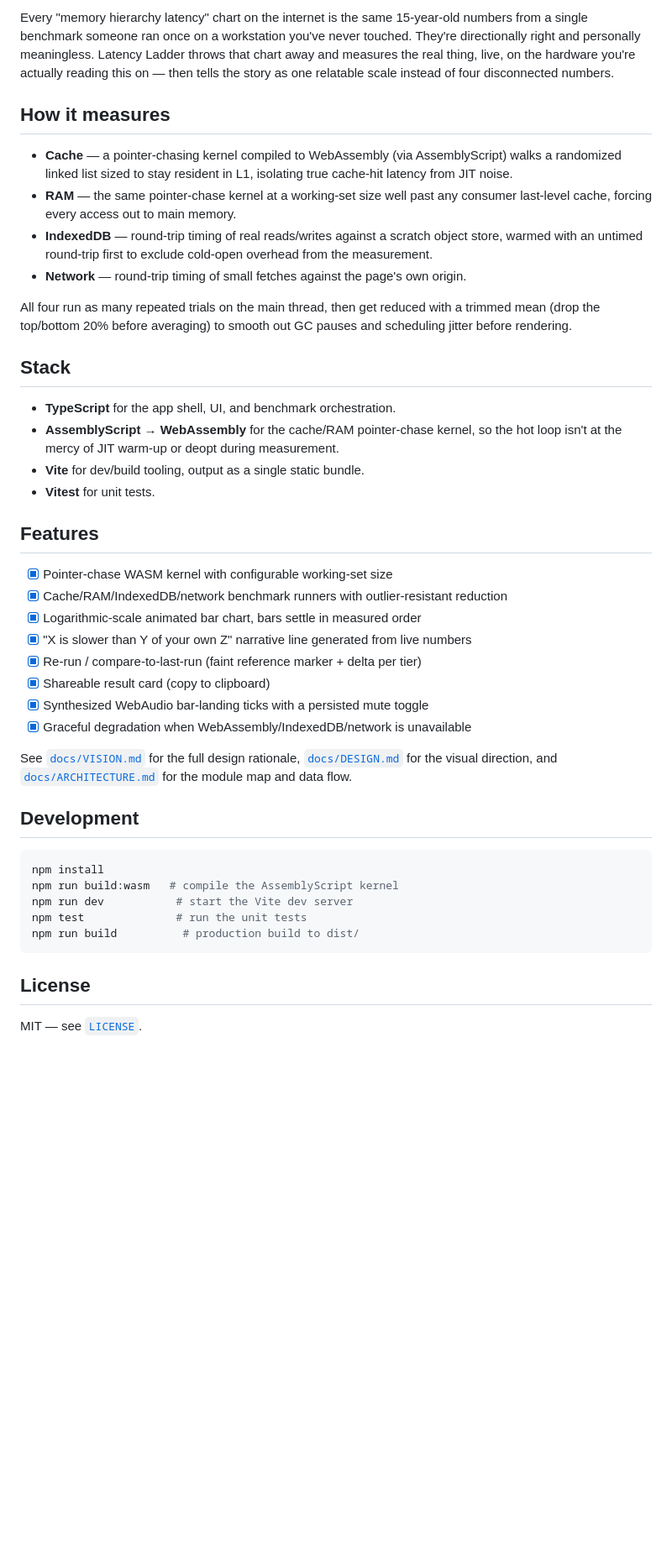
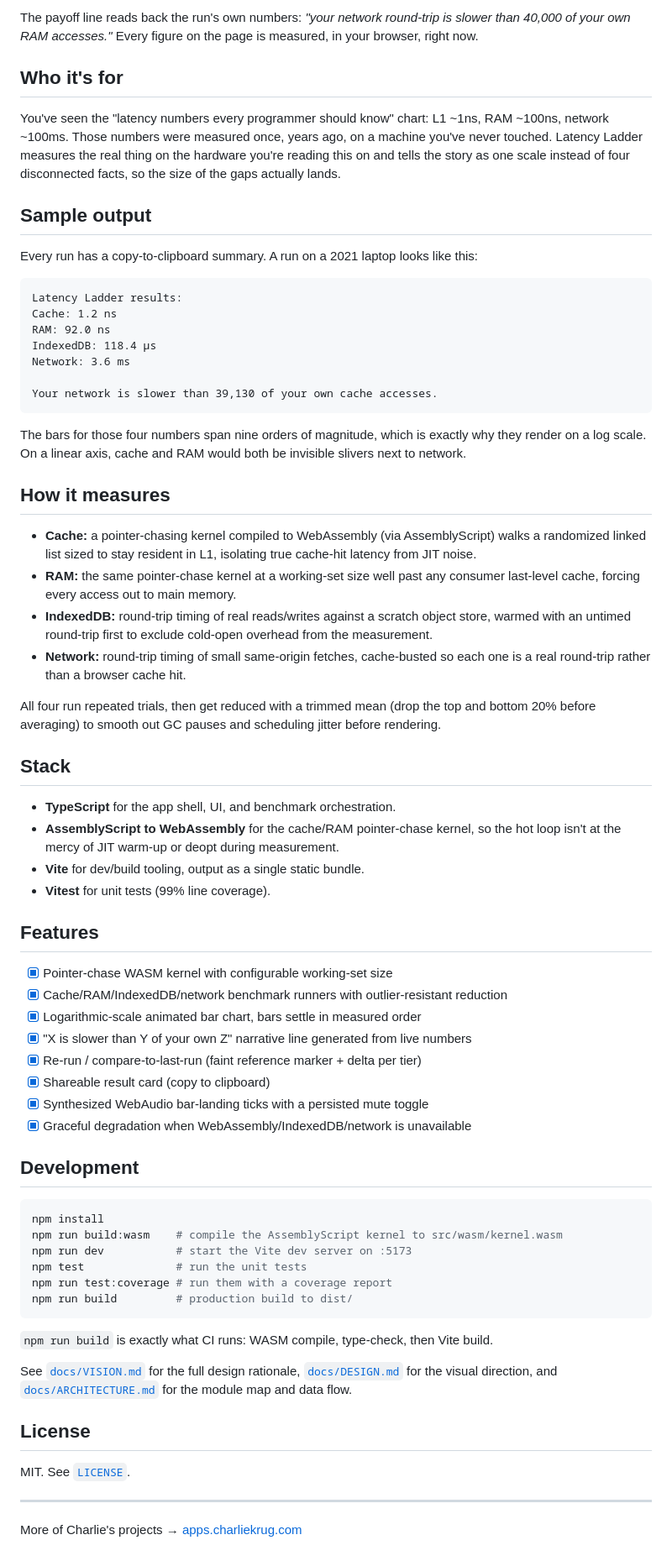
Before and after one commit to ctkrug/latency-ladder, a Markdown page: README.md, the part around one of its changes. Shown at 84% size. Drawn GitHub-style; blank space fills up the shorter version.

Commit message:
docs(readme): lead with the live demo, tagline, badges, and sample output
Reframe the README around the product name and "who it's for", add a live
demo link, CI/license badges, and a real copy-to-clipboard sample so a
visitor sees the actual output before running it. Scrub em-dashes from the
prose per the copy standard.

````diff
--- a/README.md
+++ b/README.md
@@ -11,34 +12,58 @@ accesses."* Every number on the page is measured, in your browser, right now.
 
-Every "memory hierarchy latency" chart on the internet is the same 15-year-old
-numbers from a single benchmark someone ran once on a workstation you've never
-touched. They're directionally right and personally meaningless. Latency Ladder
-throws that chart away and measures the real thing, live, on the hardware you're
-actually reading this on — then tells the story as one relatable scale instead of
-four disconnected numbers.
+The payoff line reads back the run's own numbers: *"your network round-trip is slower
+than 40,000 of your own RAM accesses."* Every figure on the page is measured, in your
+browser, right now.
+
+## Who it's for
+
+You've seen the "latency numbers every programmer should know" chart: L1 ~1ns, RAM
+~100ns, network ~100ms. Those numbers were measured once, years ago, on a machine you've
+never touched. Latency Ladder measures the real thing on the hardware you're reading this
+on and tells the story as one scale instead of four disconnected facts, so the size of
+the gaps actually lands.
+
+## Sample output
+
+Every run has a copy-to-clipboard summary. A run on a 2021 laptop looks like this:
+
+```
+Latency Ladder results:
+Cache: 1.2 ns
+RAM: 92.0 ns
+IndexedDB: 118.4 µs
+Network: 3.6 ms
+
+Your network is slower than 39,130 of your own cache accesses.
+```
+
+The bars for those four numbers span nine orders of magnitude, which is exactly why they
+render on a log scale. On a linear axis, cache and RAM would both be invisible slivers
+next to network.
 
 ## How it measures
 
-- **Cache** — a pointer-chasing kernel compiled to WebAssembly (via AssemblyScript)
+- **Cache:** a pointer-chasing kernel compiled to WebAssembly (via AssemblyScript)
   walks a randomized linked list sized to stay resident in L1, isolating true
   cache-hit latency from JIT noise.
-- **RAM** — the same pointer-chase kernel at a working-set size well past any
+- **RAM:** the same pointer-chase kernel at a working-set size well past any
   consumer last-level cache, forcing every access out to main memory.
-- **IndexedDB** — round-trip timing of real reads/writes against a scratch
+- **IndexedDB:** round-trip timing of real reads/writes against a scratch
   object store, warmed with an untimed round-trip first to exclude cold-open
   overhead from the measurement.
-- **Network** — round-trip timing of small fetches against the page's own origin.
+- **Network:** round-trip timing of small same-origin fetches, cache-busted so each
+  one is a real round-trip rather than a browser cache hit.
 
-All four run as many repeated trials on the main thread, then get reduced with a
-trimmed mean (drop the top/bottom 20% before averaging) to smooth out GC pauses
-and scheduling jitter before rendering.
+All four run repeated trials, then get reduced with a trimmed mean (drop the top and
+bottom 20% before averaging) to smooth out GC pauses and scheduling jitter before
+rendering.
 
 ## Stack
 
 - **TypeScript** for the app shell, UI, and benchmark orchestration.
-- **AssemblyScript → WebAssembly** for the cache/RAM pointer-chase kernel, so the
+- **AssemblyScript to WebAssembly** for the cache/RAM pointer-chase kernel, so the
   hot loop isn't at the mercy of JIT warm-up or deopt during measurement.
 - **Vite** for dev/build tooling, output as a single static bundle.
-- **Vitest** for unit tests.
+- **Vitest** for unit tests (99% line coverage).
 
 ## Features
 
@@ -51,20 +76,28 @@ and scheduling jitter before rendering.
 - [x] Synthesized WebAudio bar-landing ticks with a persisted mute toggle
 - [x] Graceful degradation when WebAssembly/IndexedDB/network is unavailable
 
+## Development
+
+```bash
+npm install
+npm run build:wasm    # compile the AssemblyScript kernel to src/wasm/kernel.wasm
+npm run dev           # start the Vite dev server on :5173
+npm test              # run the unit tests
+npm run test:coverage # run them with a coverage report
+npm run build         # production build to dist/
+```
+
+`npm run build` is exactly what CI runs: WASM compile, type-check, then Vite build.
+
 See [`docs/VISION.md`](docs/VISION.md) for the full design rationale,
 [`docs/DESIGN.md`](docs/DESIGN.md) for the visual direction, and
 [`docs/ARCHITECTURE.md`](docs/ARCHITECTURE.md) for the module map and data flow.
 
-## Development
-
-```bash
-npm install
-npm run build:wasm   # compile the AssemblyScript kernel
-npm run dev           # start the Vite dev server
-npm test              # run the unit tests
-npm run build          # production build to dist/
-```
-
 ## License
 
-MIT — see [`LICENSE`](LICENSE).
+MIT. See [`LICENSE`](LICENSE).
+
+---
+
+More of Charlie's projects → [apps.charliekrug.com](https://apps.charliekrug.com)
+</content>
````
Also changed, not shown: other parts of README.md (+7 -6 lines).
